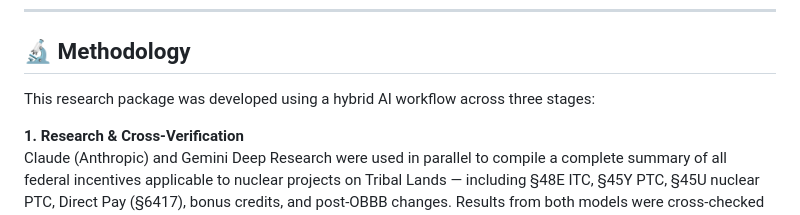
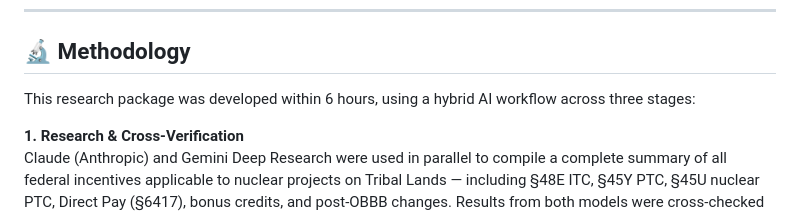
Before and after one commit to JosefinaCurti/research, a Markdown page: README.md, the part around the change. GitHub-like rendering.

```diff
--- a/README.md
+++ b/README.md
@@ -33,7 +33,7 @@ Toggle project features (project scale, PWA compliance, domestic content, Indian
 
 ## 🔬 Methodology
 
-This research package was developed using a hybrid AI workflow across three stages:
+This research package was developed within 6 hours, using a hybrid AI workflow across three stages:
 
 **1. Research & Cross-Verification**
 Claude (Anthropic) and Gemini Deep Research were used in parallel to compile a complete summary of all federal incentives applicable to nuclear projects on Tribal Lands — including §48E ITC, §45Y PTC, §45U nuclear PTC, Direct Pay (§6417), bonus credits, and post-OBBB changes. Results from both models were cross-checked against primary sources (IRS publications, Morgan Lewis, Steptoe, Baker Botts, Nuclear Innovation Alliance) to verify credit rates, eligibility conditions, and statutory deadlines.
```
